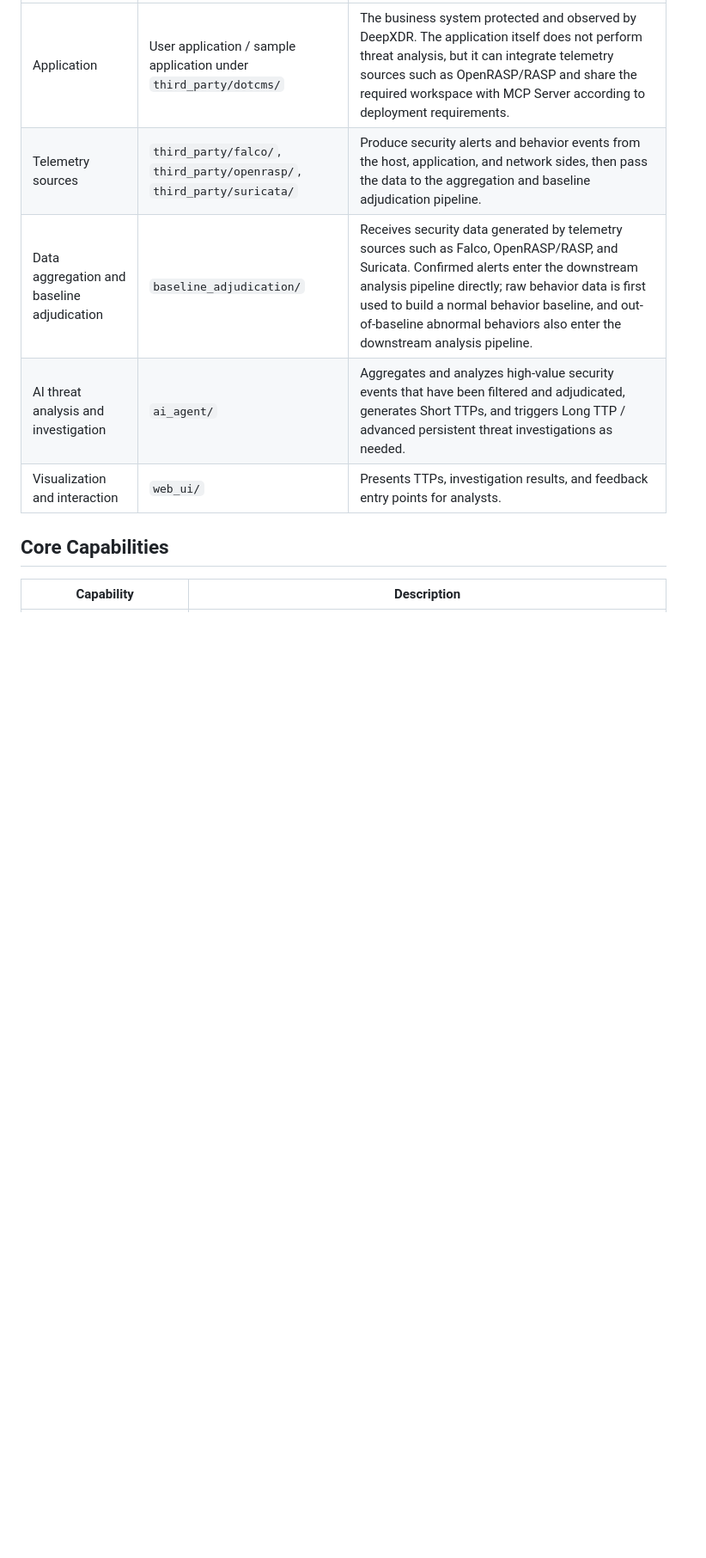
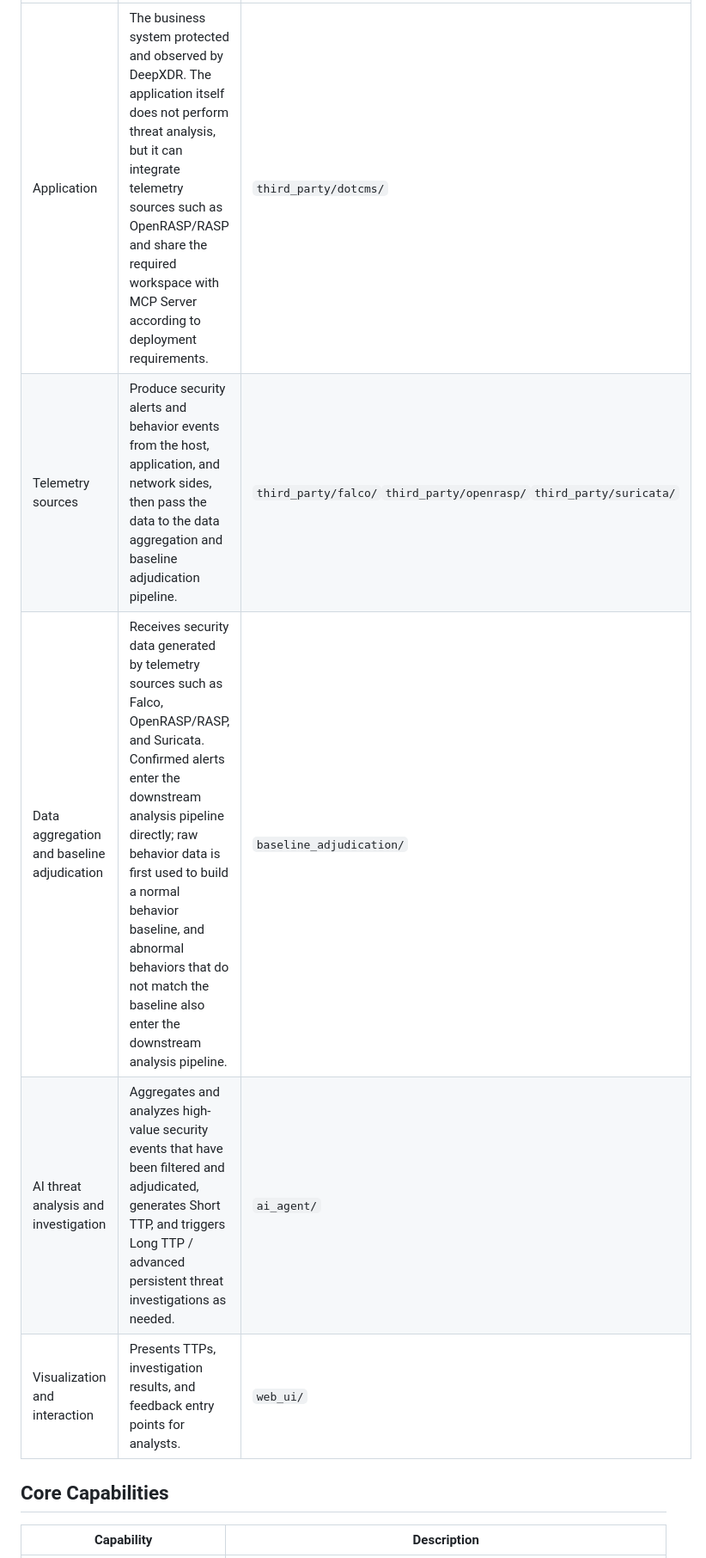
Before and after one commit to ESSAILab/DeepXDR, a Markdown page: README_EN.md, the part around one of its changes. Shown at 86% size. Rendered like a GitHub page; blank space fills up the shorter version.

```diff
--- a/README_EN.md
+++ b/README_EN.md
@@ -20,9 +20,9 @@ DeepXDR separates the protected application, telemetry sources, data adjudicatio
 | --- | --- | --- |
-| Application | User application / sample application under `third_party/dotcms/` | The business system protected and observed by DeepXDR. The application itself does not perform threat analysis, but it can integrate telemetry sources such as OpenRASP/RASP and share the required workspace with MCP Server according to deployment requirements. |
-| Telemetry sources | `third_party/falco/`, `third_party/openrasp/`, `third_party/suricata/` | Produce security alerts and behavior events from the host, application, and network sides, then pass the data to the aggregation and baseline adjudication pipeline. |
-| Data aggregation and baseline adjudication | `baseline_adjudication/` | Receives security data generated by telemetry sources such as Falco, OpenRASP/RASP, and Suricata. Confirmed alerts enter the downstream analysis pipeline directly; raw behavior data is first used to build a normal behavior baseline, and out-of-baseline abnormal behaviors also enter the downstream analysis pipeline. |
-| AI threat analysis and investigation | `ai_agent/` | Aggregates and analyzes high-value security events that have been filtered and adjudicated, generates Short TTPs, and triggers Long TTP / advanced persistent threat investigations as needed. |
-| Visualization and interaction | `web_ui/` | Presents TTPs, investigation results, and feedback entry points for analysts. |
+| Application | The business system protected and observed by DeepXDR. The application itself does not perform threat analysis, but it can integrate telemetry sources such as OpenRASP/RASP and share the required workspace with MCP Server according to deployment requirements. | `third_party/dotcms/` |
+| Telemetry sources | Produce security alerts and behavior events from the host, application, and network sides, then pass the data to the data aggregation and baseline adjudication pipeline. | `third_party/falco/`</br>`third_party/openrasp/`</br>`third_party/suricata/` |
+| Data aggregation and baseline adjudication</br> | Receives security data generated by telemetry sources such as Falco, OpenRASP/RASP, and Suricata. Confirmed alerts enter the downstream analysis pipeline directly; raw behavior data is first used to build a normal behavior baseline, and abnormal behaviors that do not match the baseline also enter the downstream analysis pipeline. | `baseline_adjudication/` |
+| AI threat analysis and investigation</br> | Aggregates and analyzes high-value security events that have been filtered and adjudicated, generates Short TTP, and triggers Long TTP / advanced persistent threat investigations as needed. | `ai_agent/` |
+| Visualization and interaction | Presents TTPs, investigation results, and feedback entry points for analysts. | `web_ui/` |
 
 ## Core Capabilities
 
```
Also changed, not shown: other parts of README_EN.md (+20 -24 lines).
